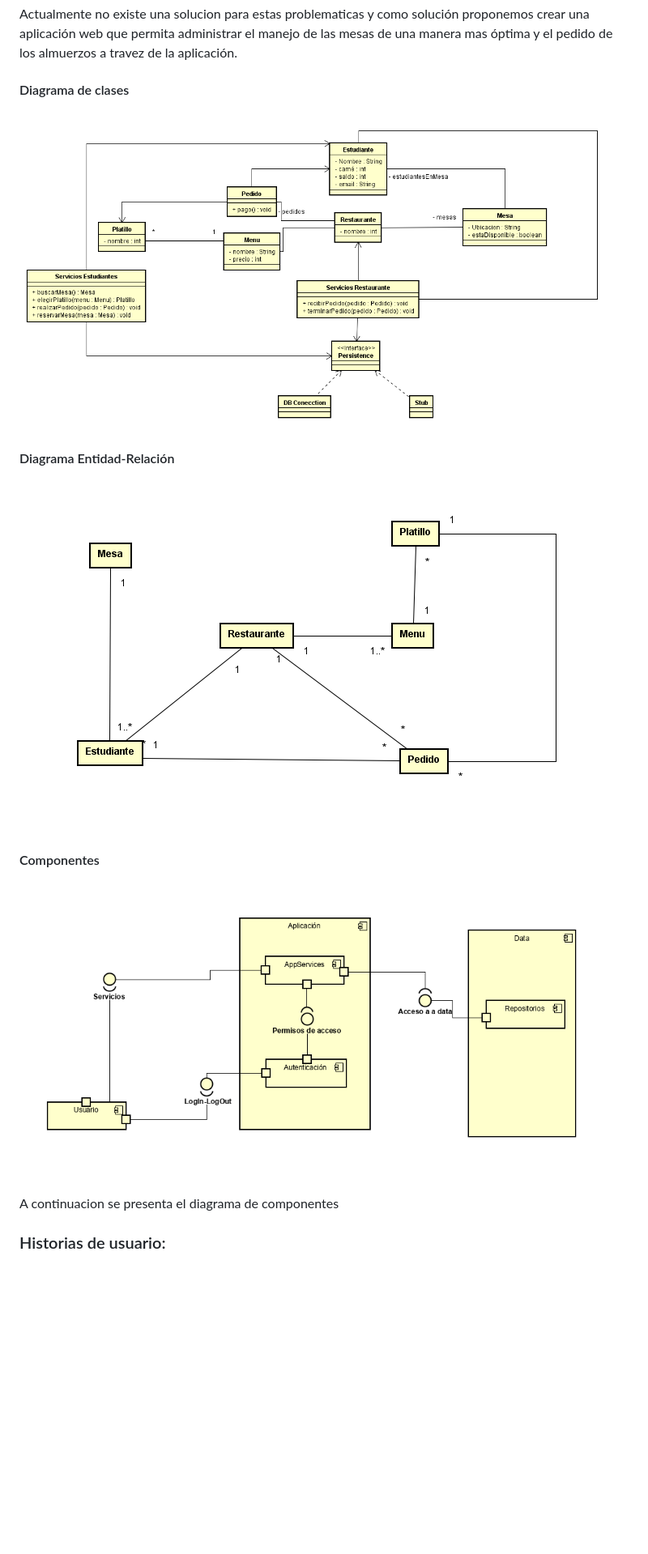
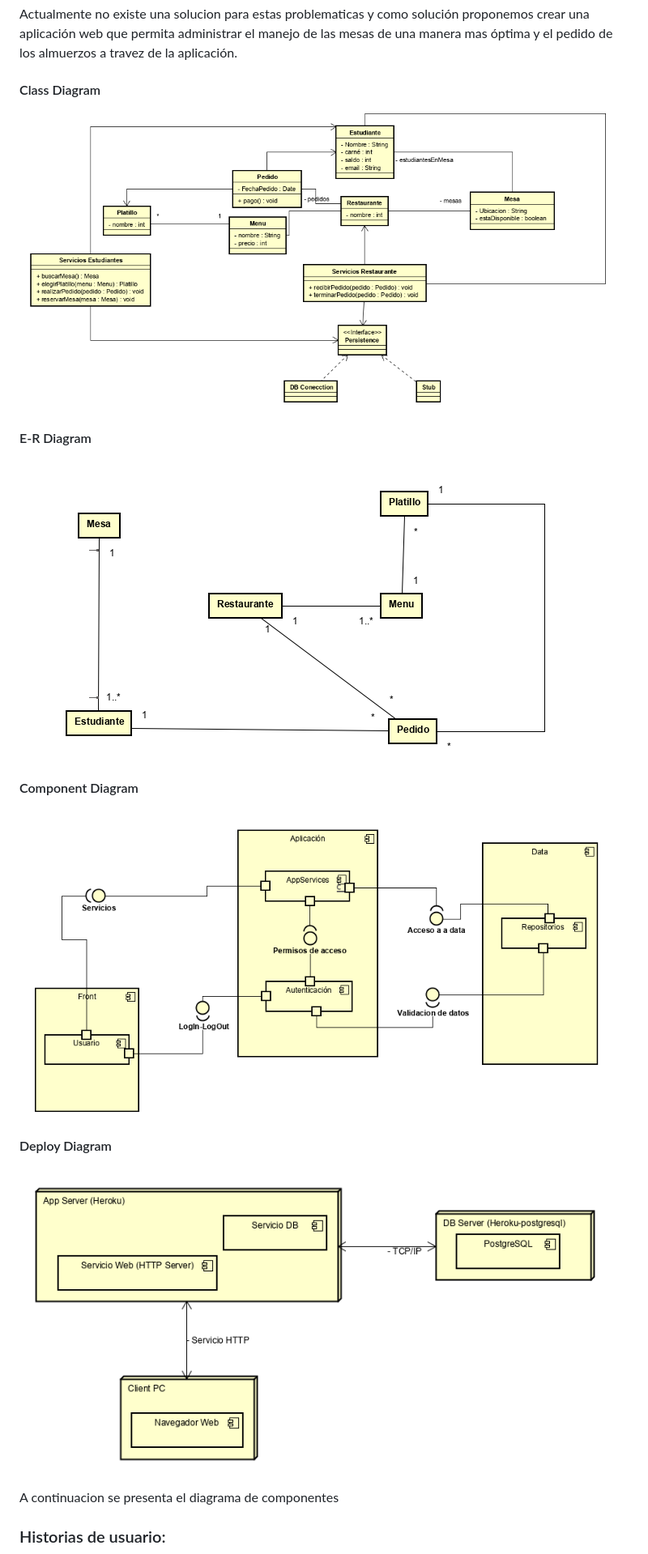
Before and after one commit to ECI-Staurant-App/ECI-Staurant-2, a Markdown page: README.md, the part around the change. Shown at 81% size. Rendered like a GitHub page; pictures changed too: img/class.png, img/componentes.png, img/db.png; blank space fills up the shorter version.

Commit message:
Updating README.md and adding diagrams

```diff
--- a/README.md
+++ b/README.md
@@ -15,17 +15,21 @@ Diariamente, los estudiantes de la Escuela Colombiana de Ingenieria se enfrentan
 Actualmente no existe una solucion para estas problematicas y como solución proponemos crear una aplicación web que permita administrar el manejo de las mesas de una manera mas óptima y el pedido de los almuerzos a travez de la aplicación.
 
 
-#### Diagrama de clases
+#### Class Diagram
 
 ![](img/class.png)
 
-#### Diagrama Entidad-Relación
+#### E-R Diagram
 
 ![](img/db.png)
 
-#### Componentes
+#### Component Diagram
 
 ![](img/componentes.png)
+
+#### Deploy Diagram
+
+![](img/deploy.png)
 
 A continuacion se presenta el diagrama de componentes
 
```
Also changed, not shown: 2 other files.
